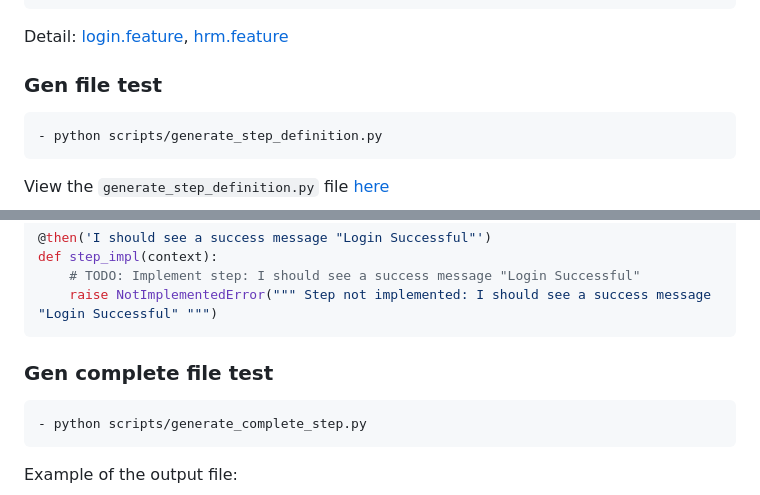
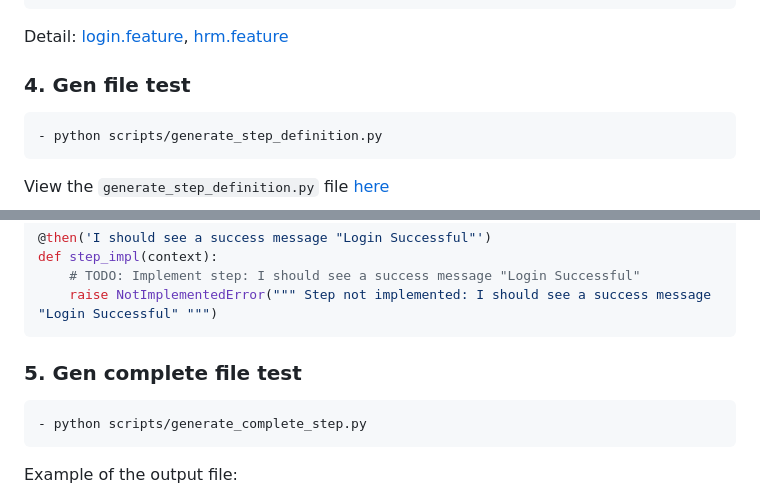
Before and after one commit to tran-the-lam/BDD_Test, a Markdown page: source_code/README.md, 2 parts joined by grey strips. Drawn GitHub-style.

````diff
--- a/source_code/README.md
+++ b/source_code/README.md
@@ -81,7 +81,7 @@ Detail: [login.feature](./features/login.feature), [hrm.feature](./features/hrm.
 
 
 
-### Gen file test
+### 4. Gen file test
     - python scripts/generate_step_definition.py
 
 View the `generate_step_definition.py` file [here](./scripts/generate_step_definition.py)
@@ -114,7 +114,7 @@ def step_impl(context):
     raise NotImplementedError(""" Step not implemented: I should see a success message "Login Successful" """)
 ```
 
-### Gen complete file test
+### 5. Gen complete file test
 
     - python scripts/generate_complete_step.py
 
````
Also changed, not shown: other parts of source_code/README.md (+10 -10 lines).
